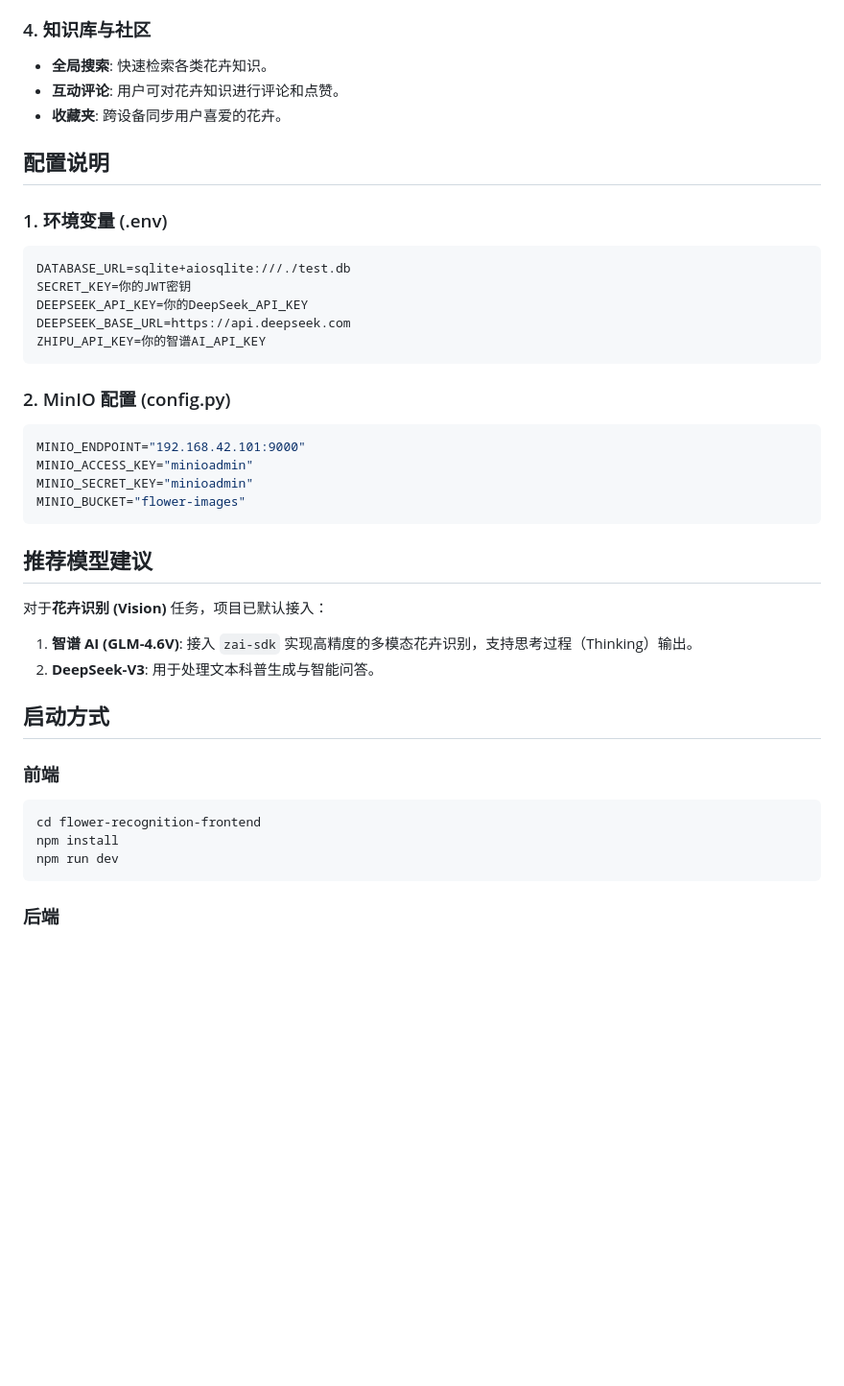
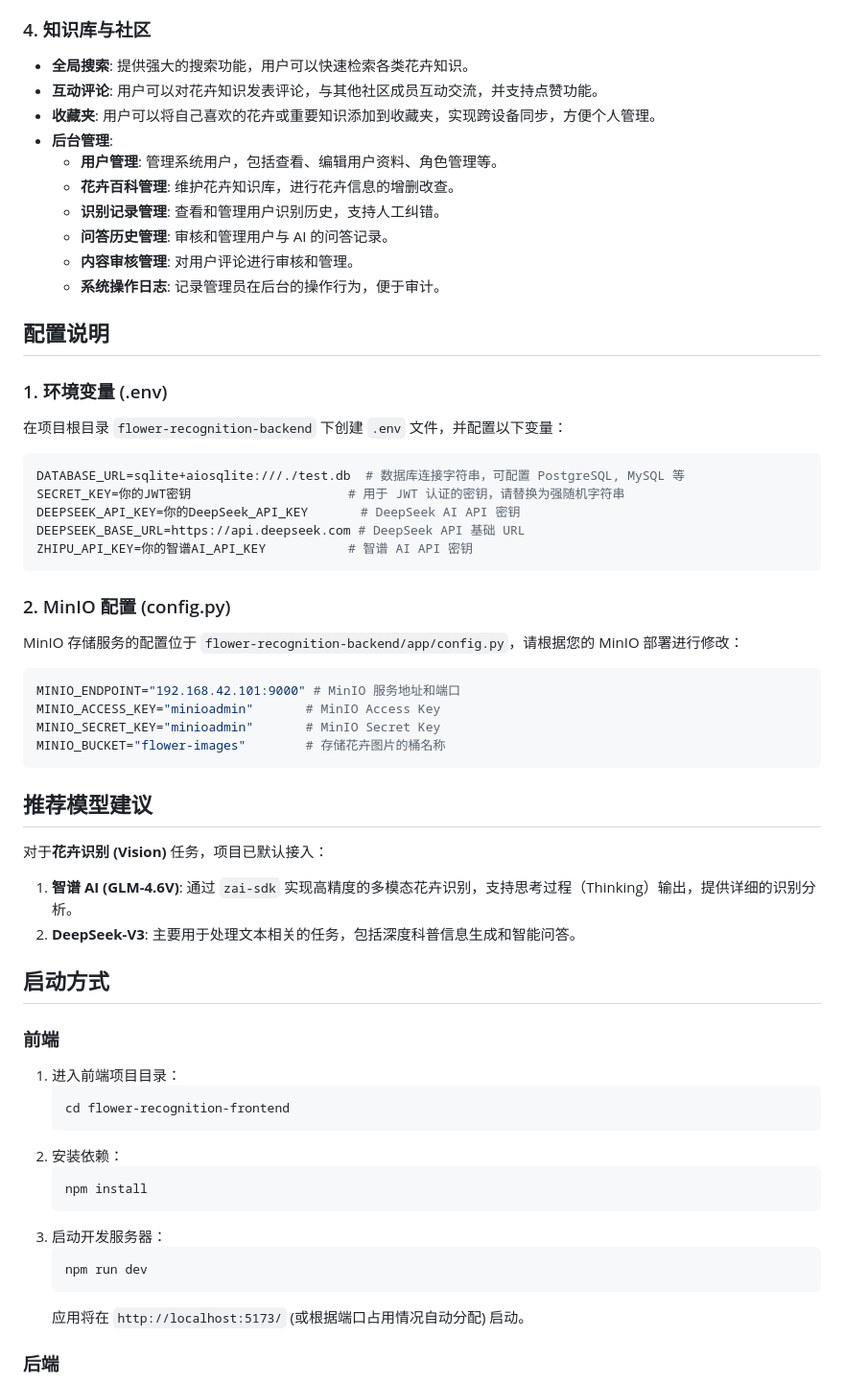
Before and after one commit to snyo1/flower-recognition, a Markdown page: README.md, the part around one of its changes. Shown at 96% size. GitHub-like rendering; blank space fills up the shorter version.

````diff
--- a/README.md
+++ b/README.md
@@ -65,41 +78,65 @@ HuaShiJie/
 
 ### 4. 知识库与社区
-- **全局搜索**: 快速检索各类花卉知识。
-- **互动评论**: 用户可对花卉知识进行评论和点赞。
-- **收藏夹**: 跨设备同步用户喜爱的花卉。
+
+- **全局搜索**: 提供强大的搜索功能，用户可以快速检索各类花卉知识。
+- **互动评论**: 用户可以对花卉知识发表评论，与其他社区成员互动交流，并支持点赞功能。
+- **收藏夹**: 用户可以将自己喜欢的花卉或重要知识添加到收藏夹，实现跨设备同步，方便个人管理。
+- **后台管理**:
+    - **用户管理**: 管理系统用户，包括查看、编辑用户资料、角色管理等。
+    - **花卉百科管理**: 维护花卉知识库，进行花卉信息的增删改查。
+    - **识别记录管理**: 查看和管理用户识别历史，支持人工纠错。
+    - **问答历史管理**: 审核和管理用户与 AI 的问答记录。
+    - **内容审核管理**: 对用户评论进行审核和管理。
+    - **系统操作日志**: 记录管理员在后台的操作行为，便于审计。
 
 ## 配置说明
 
 ### 1. 环境变量 (.env)
+
+在项目根目录 `flower-recognition-backend` 下创建 `.env` 文件，并配置以下变量：
+
 ```env
-DATABASE_URL=sqlite+aiosqlite:///./test.db
-SECRET_KEY=你的JWT密钥
-DEEPSEEK_API_KEY=你的DeepSeek_API_KEY
-DEEPSEEK_BASE_URL=https://api.deepseek.com
-ZHIPU_API_KEY=你的智谱AI_API_KEY
+DATABASE_URL=sqlite+aiosqlite:///./test.db  # 数据库连接字符串，可配置 PostgreSQL, MySQL 等
+SECRET_KEY=你的JWT密钥                     # 用于 JWT 认证的密钥，请替换为强随机字符串
+DEEPSEEK_API_KEY=你的DeepSeek_API_KEY       # DeepSeek AI API 密钥
+DEEPSEEK_BASE_URL=https://api.deepseek.com # DeepSeek API 基础 URL
+ZHIPU_API_KEY=你的智谱AI_API_KEY           # 智谱 AI API 密钥
 ```
 
 ### 2. MinIO 配置 (config.py)
+
+MinIO 存储服务的配置位于 `flower-recognition-backend/app/config.py`，请根据您的 MinIO 部署进行修改：
+
 ```python
-MINIO_ENDPOINT="192.168.42.101:9000"
-MINIO_ACCESS_KEY="minioadmin"
-MINIO_SECRET_KEY="minioadmin"
-MINIO_BUCKET="flower-images"
+MINIO_ENDPOINT="192.168.42.101:9000" # MinIO 服务地址和端口
+MINIO_ACCESS_KEY="minioadmin"       # MinIO Access Key
+MINIO_SECRET_KEY="minioadmin"       # MinIO Secret Key
+MINIO_BUCKET="flower-images"        # 存储花卉图片的桶名称
 ```
 
 ## 推荐模型建议
 
 对于**花卉识别 (Vision)** 任务，项目已默认接入：
-1. **智谱 AI (GLM-4.6V)**: 接入 `zai-sdk` 实现高精度的多模态花卉识别，支持思考过程（Thinking）输出。
-2. **DeepSeek-V3**: 用于处理文本科普生成与智能问答。
+
+1.  **智谱 AI (GLM-4.6V)**: 通过 `zai-sdk` 实现高精度的多模态花卉识别，支持思考过程（Thinking）输出，提供详细的识别分析。
+2.  **DeepSeek-V3**: 主要用于处理文本相关的任务，包括深度科普信息生成和智能问答。
 
 ## 启动方式
 
 ### 前端
-```bash
-cd flower-recognition-frontend
-npm install
-npm run dev
-```
+
+1.  进入前端项目目录：
+    ```bash
+    cd flower-recognition-frontend
+    ```
+2.  安装依赖：
+    ```bash
+    npm install
+    ```
+3.  启动开发服务器：
+    ```bash
+    npm run dev
+    ```
+    应用将在 `http://localhost:5173/` (或根据端口占用情况自动分配) 启动。
 
 ### 后端
````
Also changed, not shown: other parts of README.md (+49 -25 lines).
